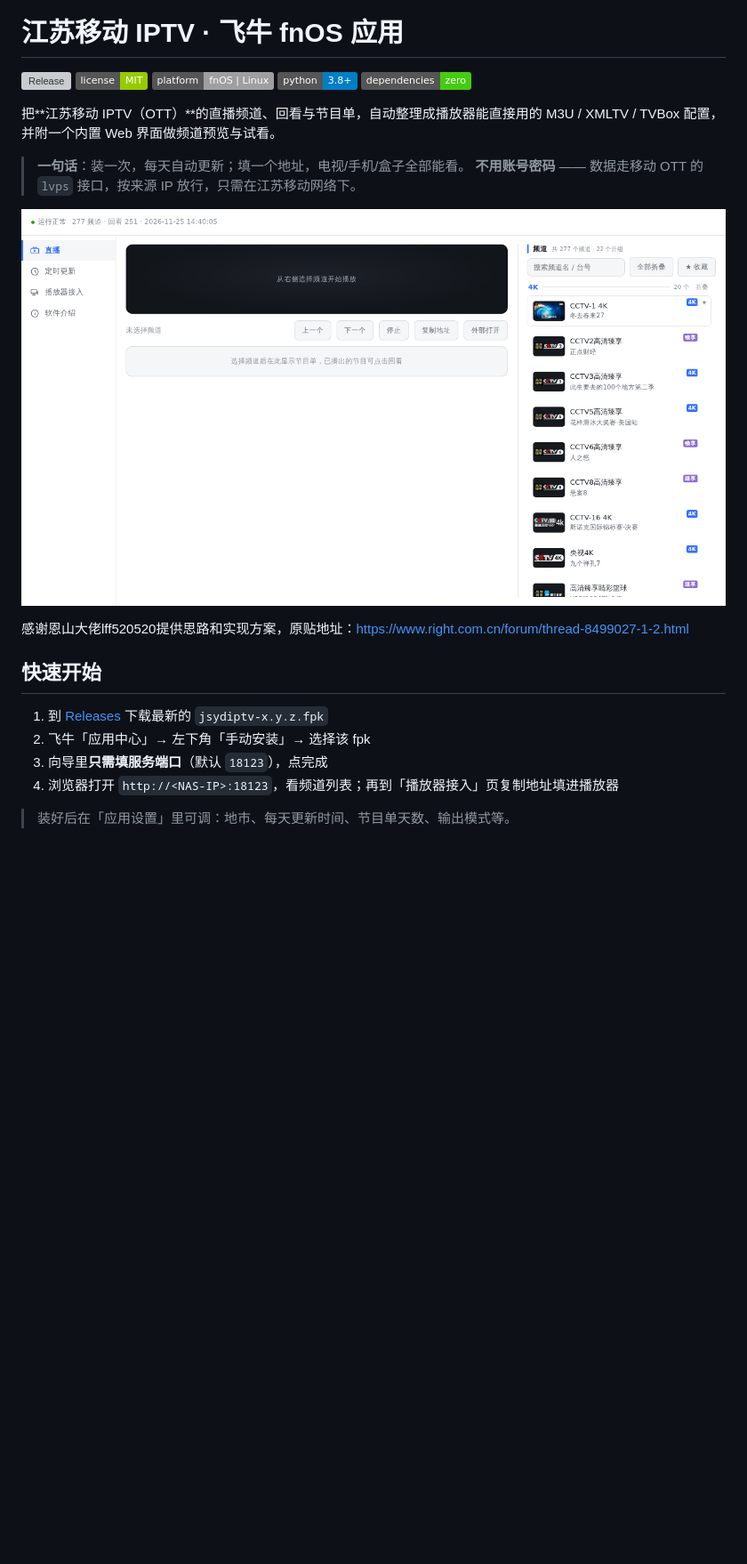
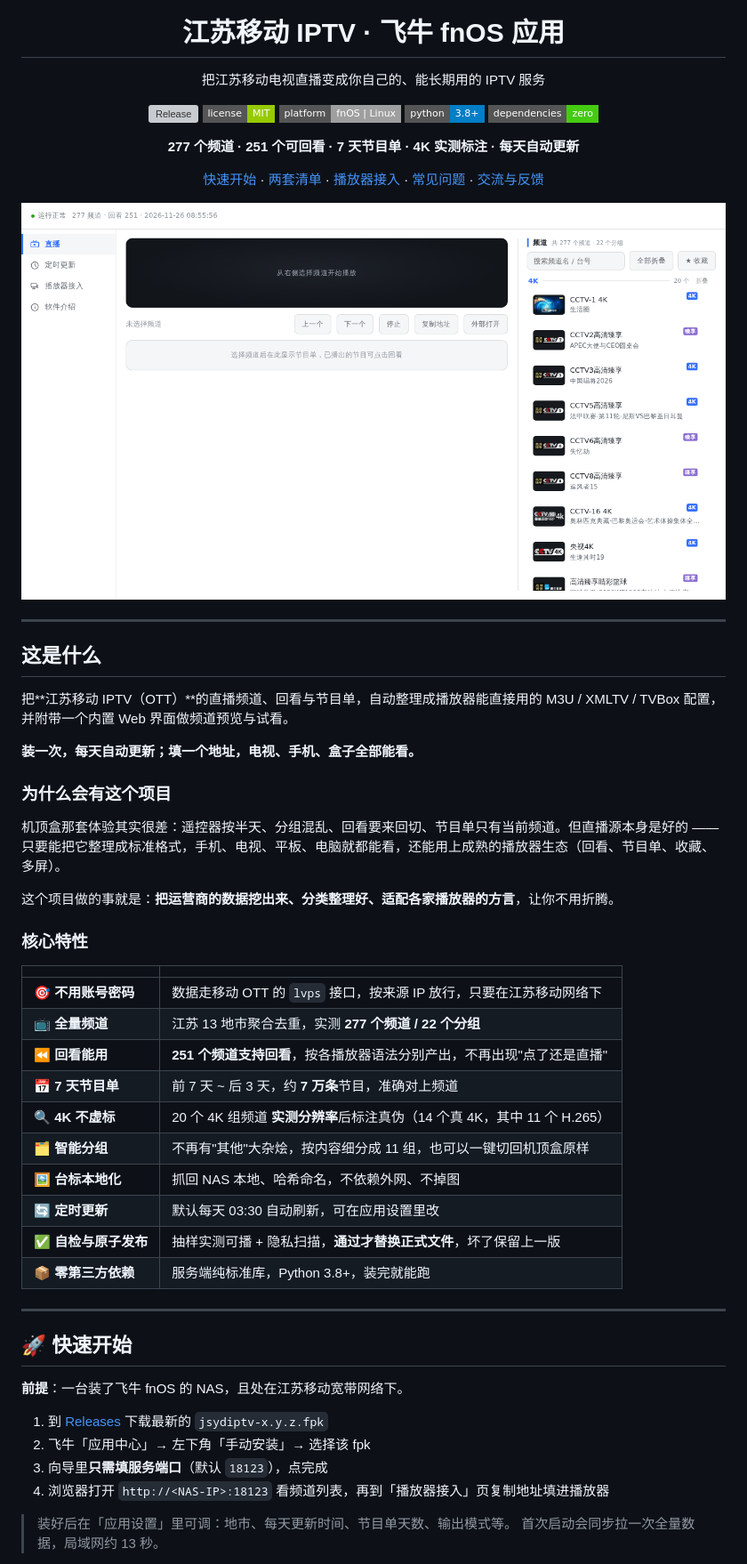
Before and after one commit to justinguo7777/jsydiptv, a Markdown page: README.md, the part around one of its changes. Shown at 89% size. Drawn GitHub-style; pictures changed too: docs/screenshot.png; badges without logos; blank space fills up the shorter version; grey boxes are pictures that could not be loaded.

```diff
--- a/README.md
+++ b/README.md
@@ -1,27 +5,59 @@
 # 江苏移动 IPTV · 飞牛 fnOS 应用
 
-[![Release](https://img.shields.io/github/v/release/justinguo7777/jsydiptv?color=blue)](https://github.com/justinguo7777/jsydiptv/releases)
-[![License](https://img.shields.io/badge/license-MIT-green)](LICENSE)
-[![Platform](https://img.shields.io/badge/platform-fnOS%20%7C%20Linux-lightgrey)]()
-[![Python](https://img.shields.io/badge/python-3.8%2B-blue)]()
-[![Deps](https://img.shields.io/badge/dependencies-zero-brightgreen)]()
+把江苏移动电视直播变成你自己的、能长期用的 IPTV 服务
 
-把**江苏移动 IPTV（OTT）**的直播频道、回看与节目单，自动整理成播放器能直接用的
-M3U / XMLTV / TVBox 配置，并附一个内置 Web 界面做频道预览与试看。
+[![Release](https://img.shields.io/github/v/release/justinguo7777/jsydiptv?color=blue&style=flat-square)](https://github.com/justinguo7777/jsydiptv/releases) [![License](https://img.shields.io/badge/license-MIT-green?style=flat-square)](LICENSE) [![Platform](https://img.shields.io/badge/platform-fnOS%20%7C%20Linux-lightgrey?style=flat-square)]() [![Python](https://img.shields.io/badge/python-3.8%2B-blue?style=flat-square)]() [![Deps](https://img.shields.io/badge/dependencies-zero-brightgreen?style=flat-square)]()
 
-> **一句话**：装一次，每天自动更新；填一个地址，电视/手机/盒子全部能看。
-> **不用账号密码** —— 数据走移动 OTT 的 `lvps` 接口，按来源 IP 放行，只需在江苏移动网络下。
+**277 个频道 · 251 个可回看 · 7 天节目单 · 4K 实测标注 · 每天自动更新**
+
+[快速开始](#quickstart) · [两套清单](#two-lists) · [播放器接入](#players) · [常见问题](#faq) · [交流与反馈](#community)
+
+</div>
 
 ![界面](docs/screenshot.png)
 
-感谢恩山大佬lff520520提供思路和实现方案，原贴地址：https://www.right.com.cn/forum/thread-8499027-1-2.html
+---
 
-## 快速开始
+## 这是什么
+
+把**江苏移动 IPTV（OTT）**的直播频道、回看与节目单，自动整理成播放器能直接用的 M3U / XMLTV / TVBox 配置，并附带一个内置 Web 界面做频道预览与试看。
+
+**装一次，每天自动更新；填一个地址，电视、手机、盒子全部能看。**
+
+### 为什么会有这个项目
+
+机顶盒那套体验其实很差：遥控器按半天、分组混乱、回看要来回切、节目单只有当前频道。但直播源本身是好的 —— 只要能把它整理成标准格式，手机、电视、平板、电脑就都能看，还能用上成熟的播放器生态（回看、节目单、收藏、多屏）。
+
+这个项目做的事就是：**把运营商的数据挖出来、分类整理好、适配各家播放器的方言**，让你不用折腾。
+
+### 核心特性
+
+| | |
+|---|---|
+| 🎯 **不用账号密码** | 数据走移动 OTT 的 `lvps` 接口，按来源 IP 放行，只要在江苏移动网络下 |
+| 📺 **全量频道** | 江苏 13 地市聚合去重，实测 **277 个频道 / 22 个分组** |
+| ⏪ **回看能用** | **251 个频道支持回看**，按各播放器语法分别产出，不再出现"点了还是直播" |
+| 📅 **7 天节目单** | 前 7 天 ~ 后 3 天，约 **7 万条**节目，准确对上频道 |
+| 🔍 **4K 不虚标** | 20 个 4K 组频道 **实测分辨率**后标注真伪（14 个真 4K，其中 11 个 H.265） |
+| 🗂️ **智能分组** | 不再有"其他"大杂烩，按内容细分成 11 组，也可以一键切回机顶盒原样 |
+| 🖼️ **台标本地化** | 抓回 NAS 本地、哈希命名，不依赖外网、不掉图 |
+| 🔄 **定时更新** | 默认每天 03:30 自动刷新，可在应用设置里改 |
+| ✅ **自检与原子发布** | 抽样实测可播 + 隐私扫描，**通过才替换正式文件**，坏了保留上一版 |
+| 📦 **零第三方依赖** | 服务端纯标准库，Python 3.8+，装完就能跑 |
+
+---
+
+<a id="quickstart"></a>
+
+## 🚀 快速开始
+
+**前提**：一台装了飞牛 fnOS 的 NAS，且处在江苏移动宽带网络下。
 
 1. 到 [Releases](https://github.com/justinguo7777/jsydiptv/releases) 下载最新的 `jsydiptv-x.y.z.fpk`
 2. 飞牛「应用中心」→ 左下角「手动安装」→ 选择该 fpk
 3. 向导里**只需填服务端口**（默认 `18123`），点完成
-4. 浏览器打开 `http://<NAS-IP>:18123`，看频道列表；再到「播放器接入」页复制地址填进播放器
+4. 浏览器打开 `http://<NAS-IP>:18123` 看频道列表，再到「播放器接入」页复制地址填进播放器
 
 > 装好后在「应用设置」里可调：地市、每天更新时间、节目单天数、输出模式等。
+> 首次启动会同步拉一次全量数据，局域网约 13 秒。
 
```
Also changed, not shown: other parts of README.md (+168 -93 lines), docs/logo.png (added), docs/screenshot-orig.png (deleted), docs/screenshot-player.png (added), docs/wechat-group.png (added), 2 other files.
